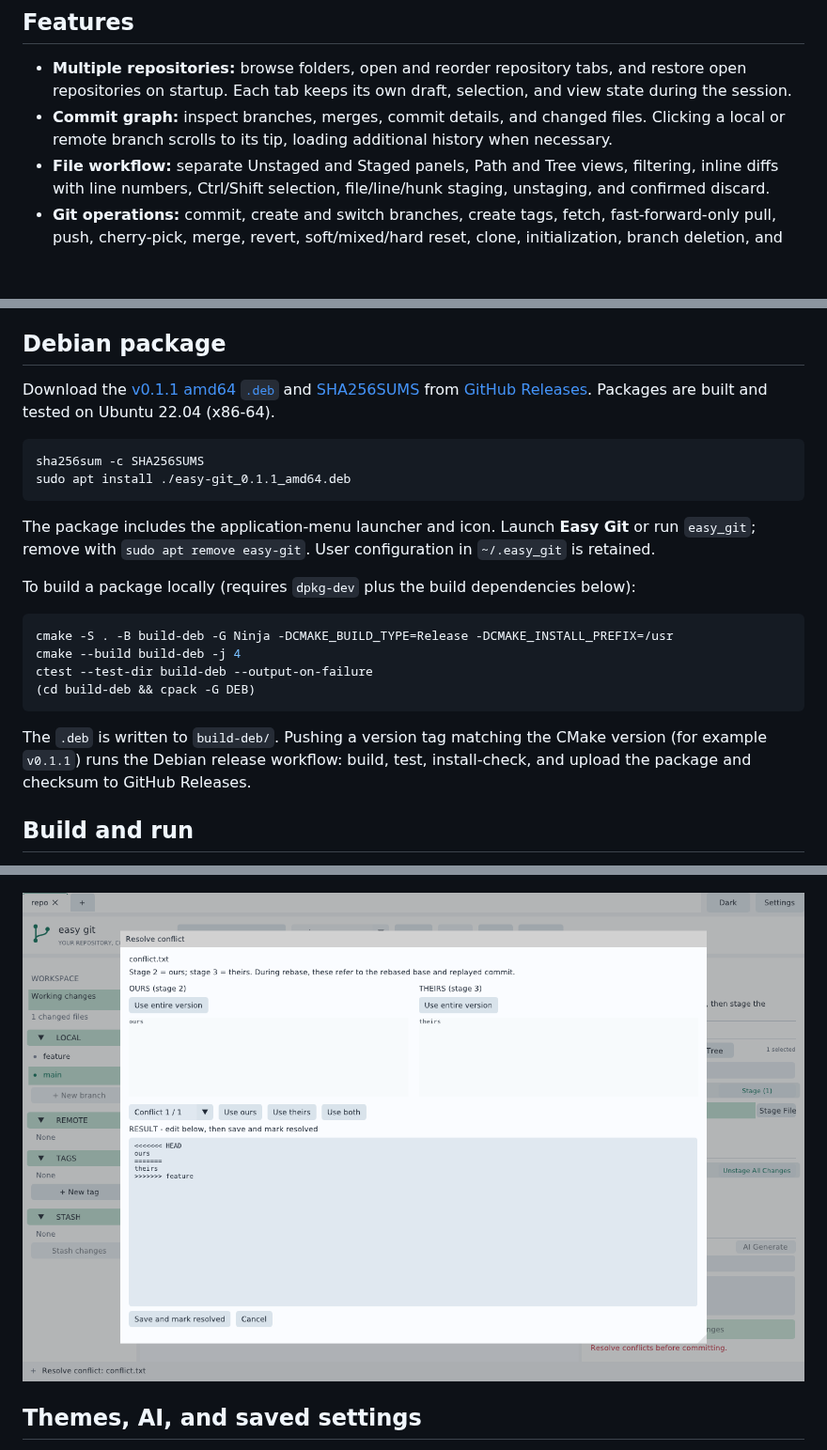
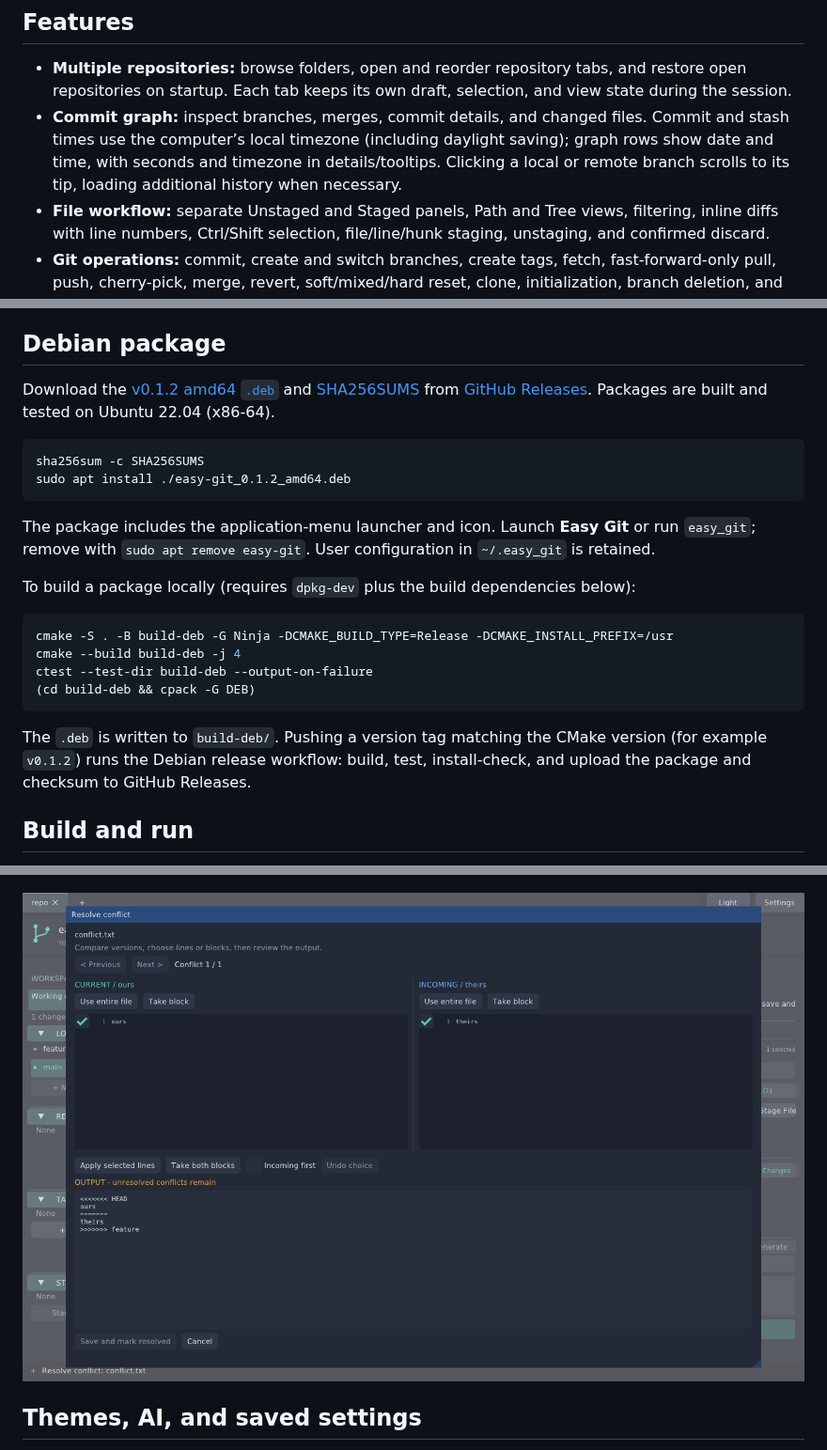
Before and after one commit to NickCyrusss/easy_git, a Markdown page: README.md, 3 parts joined by grey strips. Shown at 94% size. Rendered like a GitHub page; pictures changed too: docs/conflict-editor.png; blank space fills up the shorter version.

Commit message:
feat: improve conflict resolution and local timestamps for v0.1.2

````diff
--- a/README.md
+++ b/README.md
@@ -11,7 +11,7 @@ Easy Git takes inspiration from GitKraken's three-panel interface. It is an inde
 ## Features
 
 - **Multiple repositories:** browse folders, open and reorder repository tabs, and restore open repositories on startup. Each tab keeps its own draft, selection, and view state during the session.
-- **Commit graph:** inspect branches, merges, commit details, and changed files. Clicking a local or remote branch scrolls to its tip, loading additional history when necessary.
+- **Commit graph:** inspect branches, merges, commit details, and changed files. Commit and stash times use the computer’s local timezone (including daylight saving); graph rows show date and time, with seconds and timezone in details/tooltips. Clicking a local or remote branch scrolls to its tip, loading additional history when necessary.
 - **File workflow:** separate Unstaged and Staged panels, Path and Tree views, filtering, inline diffs with line numbers, Ctrl/Shift selection, file/line/hunk staging, unstaging, and confirmed discard.
 - **Git operations:** commit, create and switch branches, create tags, fetch, fast-forward-only pull, push, cherry-pick, merge, revert, soft/mixed/hard reset, clone, initialization, branch deletion, and force push with an explicit lease.
 - **Stash:** save tracked and untracked changes; click to preview, then use the context menu to apply or delete. Conflict operations expose Continue, Abort, and Skip where supported.
@@ -20,11 +20,11 @@ Easy Git takes inspiration from GitKraken's three-panel interface. It is an inde
 
 ## Debian package
 
-Download the [v0.1.1 amd64 `.deb`](https://github.com/NickCyrusss/easy_git/releases/download/v0.1.1/easy-git_0.1.1_amd64.deb) and [SHA256SUMS](https://github.com/NickCyrusss/easy_git/releases/download/v0.1.1/SHA256SUMS) from [GitHub Releases](https://github.com/NickCyrusss/easy_git/releases/tag/v0.1.1). Packages are built and tested on Ubuntu 22.04 (x86-64).
+Download the [v0.1.2 amd64 `.deb`](https://github.com/NickCyrusss/easy_git/releases/download/v0.1.2/easy-git_0.1.2_amd64.deb) and [SHA256SUMS](https://github.com/NickCyrusss/easy_git/releases/download/v0.1.2/SHA256SUMS) from [GitHub Releases](https://github.com/NickCyrusss/easy_git/releases/tag/v0.1.2). Packages are built and tested on Ubuntu 22.04 (x86-64).
 
 ```sh
 sha256sum -c SHA256SUMS
-sudo apt install ./easy-git_0.1.1_amd64.deb
+sudo apt install ./easy-git_0.1.2_amd64.deb
 ```
 
 The package includes the application-menu launcher and icon. Launch **Easy Git** or run `easy_git`; remove with `sudo apt remove easy-git`. User configuration in `~/.easy_git` is retained.
@@ -38,7 +38,7 @@ ctest --test-dir build-deb --output-on-failure
 (cd build-deb && cpack -G DEB)
 ```
 
-The `.deb` is written to `build-deb/`. Pushing a version tag matching the CMake version (for example `v0.1.1`) runs the Debian release workflow: build, test, install-check, and upload the package and checksum to GitHub Releases.
+The `.deb` is written to `build-deb/`. Pushing a version tag matching the CMake version (for example `v0.1.2`) runs the Debian release workflow: build, test, install-check, and upload the package and checksum to GitHub Releases.
 
 ## Build and run
 
````
Also changed, not shown: other parts of README.md (+3 -3 lines), README.zh-CN.md (+8 -6 lines), docs/release-notes.md (+14 -12 lines), 7 other files.
